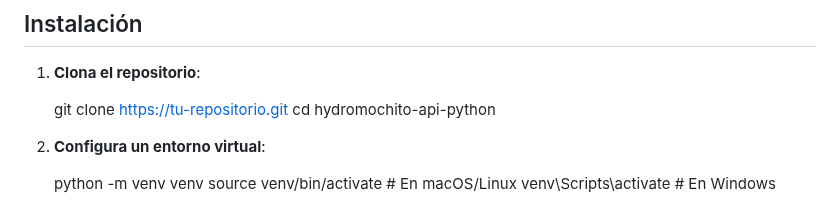
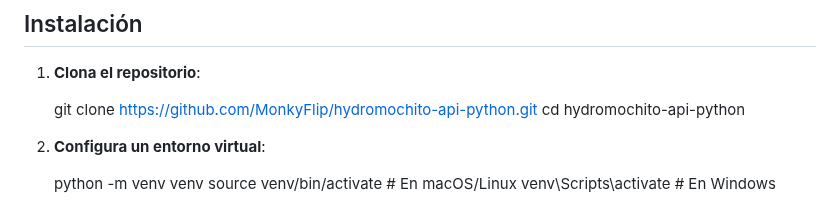
Before and after one commit to MonkyFlip/hydromochito-api-python, a Markdown page: README.md, the part around the change. Rendered like a GitHub page.

Commit message:
fourth commit

```diff
--- a/README.md
+++ b/README.md
@@ -40,7 +40,7 @@ Antes de ejecutar la API, asegúrate de tener:
 
 1. **Clona el repositorio**:
 
-   git clone [https://tu-repositorio.git](https://github.com/MonkyFlip/hydromochito-api-python.git)
+   git clone https://github.com/MonkyFlip/hydromochito-api-python.git
    cd hydromochito-api-python
 
 2. **Configura un entorno virtual**:
```
